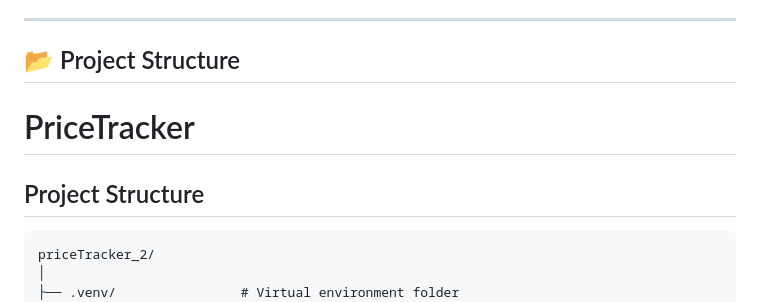
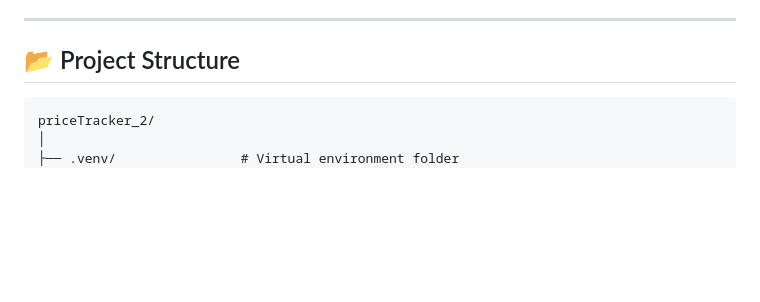
Before and after one commit to Rudra-KT/Price-Tracker, a Markdown page: README.md, the part around the change. Drawn GitHub-style; blank space fills up the shorter version.

````diff
--- a/README.md
+++ b/README.md
@@ -18,9 +18,6 @@
 ---
 
 ## 📂 Project Structure
-# PriceTracker
-
-## Project Structure
 
 ```plaintext
 priceTracker_2/
````
